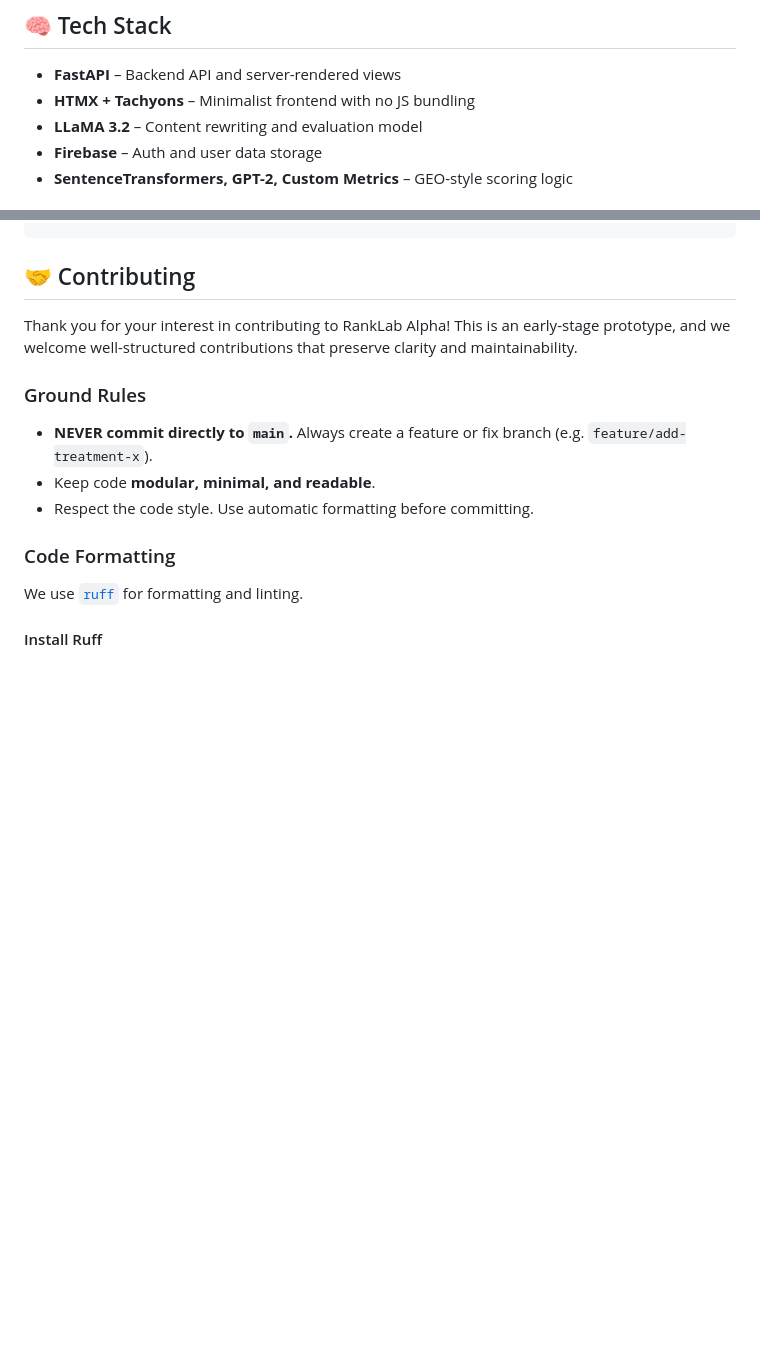
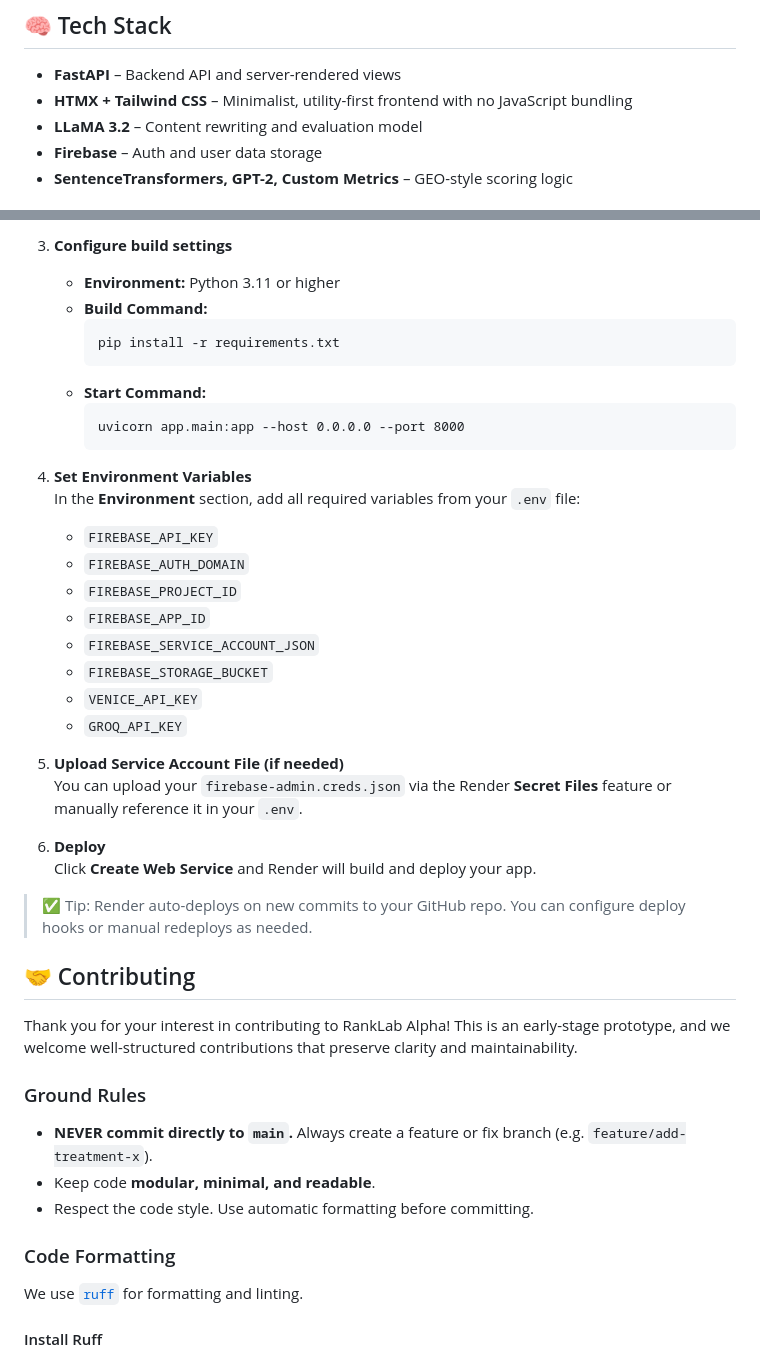
Before and after one commit to RankLab-AI/ranklab-alpha, a Markdown page: README.md, 2 parts joined by grey strips. GitHub-like rendering; blank space fills up the shorter version.

````diff
--- a/README.md
+++ b/README.md
@@ -8,7 +8,7 @@
 ## 🧠 Tech Stack
 
 - **FastAPI** – Backend API and server-rendered views
-- **HTMX + Tachyons** – Minimalist frontend with no JS bundling
+- **HTMX + Tailwind CSS** – Minimalist, utility-first frontend with no JavaScript bundling
 - **LLaMA 3.2** – Content rewriting and evaluation model
 - **Firebase** – Auth and user data storage
 - **SentenceTransformers, GPT-2, Custom Metrics** – GEO-style scoring logic
@@ -94,3 +137,32 @@ uvicorn app.main:app --reload
+3. **Configure build settings**
+   - **Environment:** Python 3.11 or higher
+   - **Build Command:**
+     ```
+     pip install -r requirements.txt
+     ```
+   - **Start Command:**
+     ```
+     uvicorn app.main:app --host 0.0.0.0 --port 8000
+     ```
+
+4. **Set Environment Variables**
+   In the **Environment** section, add all required variables from your `.env` file:
+   - `FIREBASE_API_KEY`
+   - `FIREBASE_AUTH_DOMAIN`
+   - `FIREBASE_PROJECT_ID`
+   - `FIREBASE_APP_ID`
+   - `FIREBASE_SERVICE_ACCOUNT_JSON`
+   - `FIREBASE_STORAGE_BUCKET`
+   - `VENICE_API_KEY`
+   - `GROQ_API_KEY`
+
+5. **Upload Service Account File (if needed)**
+   You can upload your `firebase-admin.creds.json` via the Render **Secret Files** feature or manually reference it in your `.env`.
+
+6. **Deploy**
+   Click **Create Web Service** and Render will build and deploy your app.
+
+> ✅ Tip: Render auto-deploys on new commits to your GitHub repo. You can configure deploy hooks or manual redeploys as needed.
 
 ## 🤝 Contributing
 
````
Also changed, not shown: other parts of README.md (+54 -11 lines).
